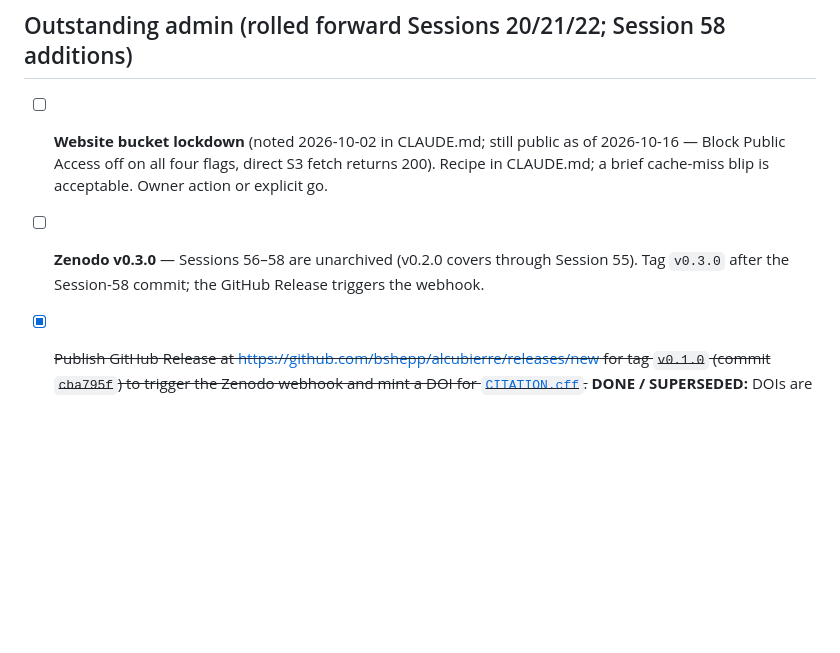
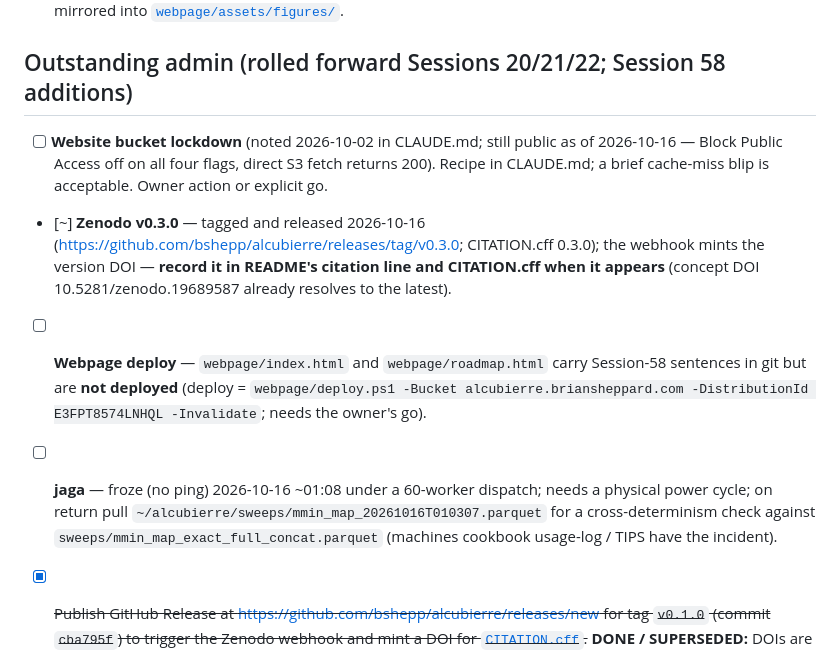
Before and after one commit to bshepp/alcubierre, a Markdown page: ROADMAP.md, the part around the change. Drawn GitHub-style; blank space fills up the shorter version.

Commit message:
ROADMAP admin: v0.3.0 tagged/released (version DOI pending), webpage deploy and jaga power-cycle items
Co-Authored-By: Claude Fable 5.1 <noreply@anthropic.com>

```diff
--- a/ROADMAP.md
+++ b/ROADMAP.md
@@ -359,7 +359,9 @@ Net: delete NAVIGATOR's "Recent-session changelog", "Open leads (ranked)", and "
 ## Outstanding admin (rolled forward Sessions 20/21/22; Session 58 additions)
 
 - [ ] **Website bucket lockdown** (noted 2026-10-02 in CLAUDE.md; still public as of 2026-10-16 — Block Public Access off on all four flags, direct S3 fetch returns 200). Recipe in CLAUDE.md; a brief cache-miss blip is acceptable. Owner action or explicit go.
-- [ ] **Zenodo v0.3.0** — Sessions 56–58 are unarchived (v0.2.0 covers through Session 55). Tag `v0.3.0` after the Session-58 commit; the GitHub Release triggers the webhook.
+- [~] **Zenodo v0.3.0** — tagged and released 2026-10-16 (<https://github.com/bshepp/alcubierre/releases/tag/v0.3.0>; CITATION.cff 0.3.0); the webhook mints the version DOI — **record it in README's citation line and CITATION.cff when it appears** (concept DOI 10.5281/zenodo.19689587 already resolves to the latest).
+- [ ] **Webpage deploy** — `webpage/index.html` and `webpage/roadmap.html` carry Session-58 sentences in git but are **not deployed** (deploy = `webpage/deploy.ps1 -Bucket alcubierre.briansheppard.com -DistributionId E3FPT8574LNHQL -Invalidate`; needs the owner's go).
+- [ ] **jaga** — froze (no ping) 2026-10-16 ~01:08 under a 60-worker dispatch; needs a physical power cycle; on return pull `~/alcubierre/sweeps/mmin_map_20261016T010307.parquet` for a cross-determinism check against `sweeps/mmin_map_exact_full_concat.parquet` (machines cookbook usage-log / TIPS have the incident).
 
 - [x] ~~Publish GitHub Release at <https://github.com/bshepp/alcubierre/releases/new> for tag `v0.1.0` (commit `cba795f`) to trigger the Zenodo webhook and mint a DOI for [`CITATION.cff`](CITATION.cff).~~ **DONE / SUPERSEDED:** DOIs are minted — concept DOI [10.5281/zenodo.19689587](https://doi.org/10.5281/zenodo.19689587) and version DOI 10.5281/zenodo.21333096 (v0.2.0); badge + citation identifiers recorded in README / `CITATION.cff` (commit `9c9e111`). Checked off in the 2026-07-29 doc-sync.
 
```
